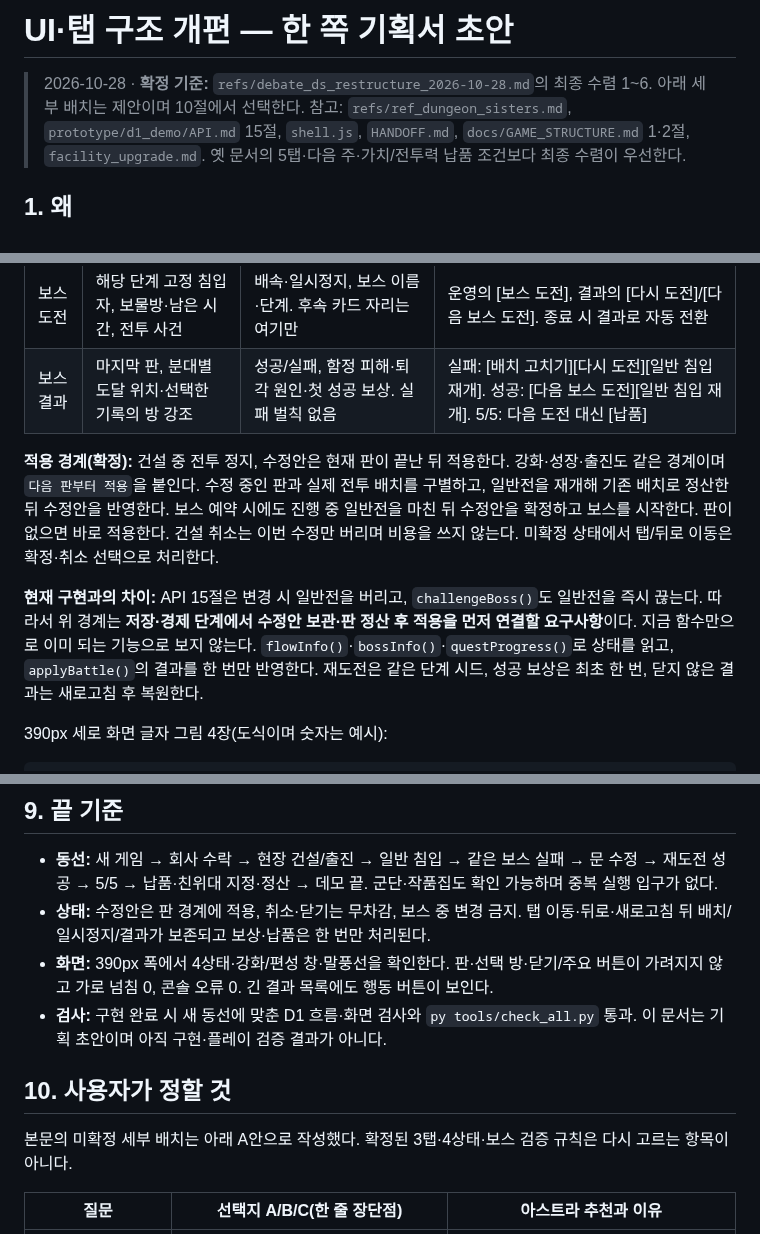
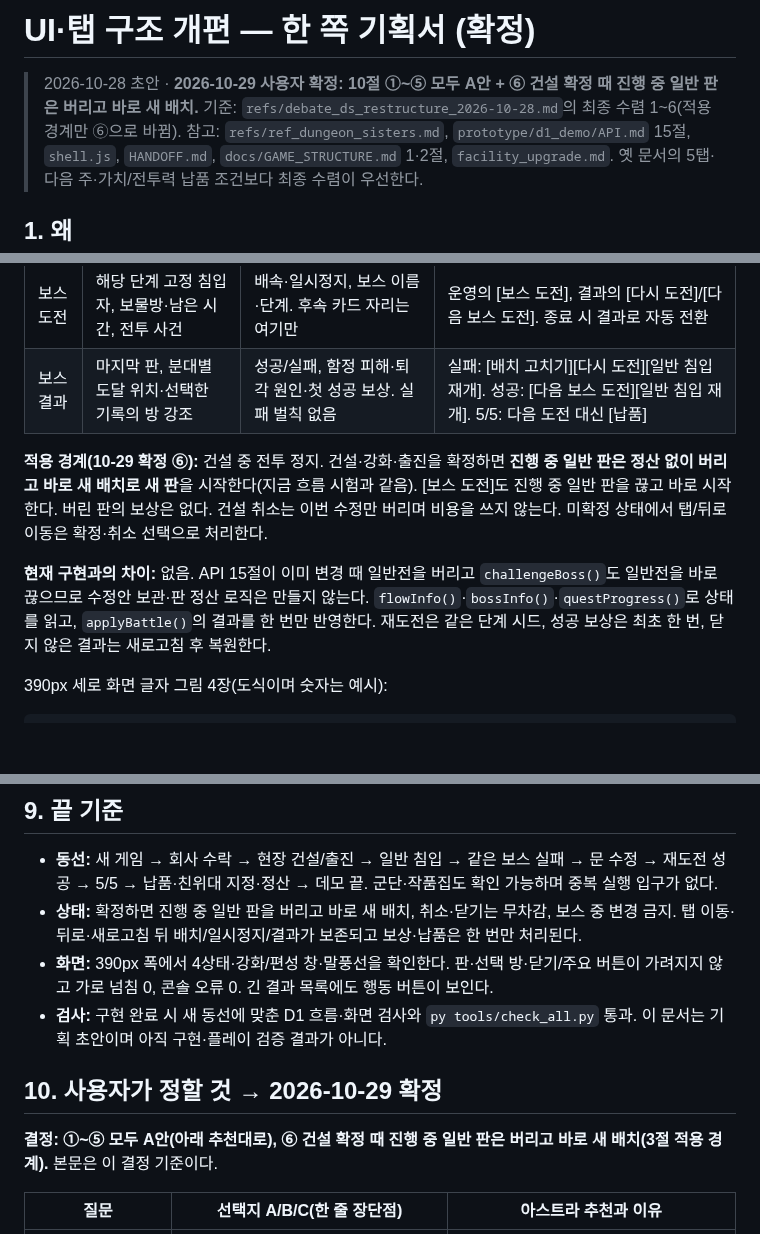
Before and after one commit to stlemm-rgb/dungeon, a Markdown page: docs/specs/ui_restructure.md, 3 parts joined by grey strips. GitHub-like rendering; blank space fills up the shorter version.

```diff
--- a/docs/specs/ui_restructure.md
+++ b/docs/specs/ui_restructure.md
@@ -1,6 +1,6 @@
-# UI·탭 구조 개편 — 한 쪽 기획서 초안
+# UI·탭 구조 개편 — 한 쪽 기획서 (확정)
 
-> 2026-10-28 · **확정 기준:** `refs/debate_ds_restructure_2026-10-28.md`의 최종 수렴 1~6. 아래 세부 배치는 제안이며 10절에서 선택한다.
+> 2026-10-28 초안 · **2026-10-29 사용자 확정: 10절 ①~⑤ 모두 A안 + ⑥ 건설 확정 때 진행 중 일반 판은 버리고 바로 새 배치.** 기준: `refs/debate_ds_restructure_2026-10-28.md`의 최종 수렴 1~6(적용 경계만 ⑥으로 바뀜).
 > 참고: `refs/ref_dungeon_sisters.md`, `prototype/d1_demo/API.md` 15절, `shell.js`, `HANDOFF.md`, `docs/GAME_STRUCTURE.md` 1·2절, `facility_upgrade.md`. 옛 문서의 5탭·다음 주·가치/전투력 납품 조건보다 최종 수렴이 우선한다.
 
 ## 1. 왜
@@ -30,9 +30,9 @@
 | 보스 도전 | 해당 단계 고정 침입자, 보물방·남은 시간, 전투 사건 | 배속·일시정지, 보스 이름·단계. 후속 카드 자리는 여기만 | 운영의 [보스 도전], 결과의 [다시 도전]/[다음 보스 도전]. 종료 시 결과로 자동 전환 |
 | 보스 결과 | 마지막 판, 분대별 도달 위치·선택한 기록의 방 강조 | 성공/실패, 함정 피해·퇴각 원인·첫 성공 보상. 실패 벌칙 없음 | 실패: [배치 고치기][다시 도전][일반 침입 재개]. 성공: [다음 보스 도전][일반 침입 재개]. 5/5: 다음 도전 대신 [납품] |
 
-**적용 경계(확정):** 건설 중 전투 정지, 수정안은 현재 판이 끝난 뒤 적용한다. 강화·성장·출진도 같은 경계이며 `다음 판부터 적용`을 붙인다. 수정 중인 판과 실제 전투 배치를 구별하고, 일반전을 재개해 기존 배치로 정산한 뒤 수정안을 반영한다. 보스 예약 시에도 진행 중 일반전을 마친 뒤 수정안을 확정하고 보스를 시작한다. 판이 없으면 바로 적용한다. 건설 취소는 이번 수정만 버리며 비용을 쓰지 않는다. 미확정 상태에서 탭/뒤로 이동은 확정·취소 선택으로 처리한다.
+**적용 경계(10-29 확정 ⑥):** 건설 중 전투 정지. 건설·강화·출진을 확정하면 **진행 중 일반 판은 정산 없이 버리고 바로 새 배치로 새 판**을 시작한다(지금 흐름 시험과 같음). [보스 도전]도 진행 중 일반 판을 끊고 바로 시작한다. 버린 판의 보상은 없다. 건설 취소는 이번 수정만 버리며 비용을 쓰지 않는다. 미확정 상태에서 탭/뒤로 이동은 확정·취소 선택으로 처리한다.
 
-**현재 구현과의 차이:** API 15절은 변경 시 일반전을 버리고, `challengeBoss()`도 일반전을 즉시 끊는다. 따라서 위 경계는 **저장·경제 단계에서 수정안 보관·판 정산 후 적용을 먼저 연결할 요구사항**이다. 지금 함수만으로 이미 되는 기능으로 보지 않는다. `flowInfo()`·`bossInfo()`·`questProgress()`로 상태를 읽고, `applyBattle()`의 결과를 한 번만 반영한다. 재도전은 같은 단계 시드, 성공 보상은 최초 한 번, 닫지 않은 결과는 새로고침 후 복원한다.
+**현재 구현과의 차이:** 없음. API 15절이 이미 변경 때 일반전을 버리고 `challengeBoss()`도 일반전을 바로 끊으므로 수정안 보관·판 정산 로직은 만들지 않는다. `flowInfo()`·`bossInfo()`·`questProgress()`로 상태를 읽고, `applyBattle()`의 결과를 한 번만 반영한다. 재도전은 같은 단계 시드, 성공 보상은 최초 한 번, 닫지 않은 결과는 새로고침 후 복원한다.
 
 390px 세로 화면 글자 그림 4장(도식이며 숫자는 예시):
 
@@ -172,13 +172,13 @@ DS에서 가져오는 것은 상단 바·다음 목표·하위 탭·잠김 조
 ## 9. 끝 기준
 
 - **동선:** 새 게임 → 회사 수락 → 현장 건설/출진 → 일반 침입 → 같은 보스 실패 → 문 수정 → 재도전 성공 → 5/5 → 납품·친위대 지정·정산 → 데모 끝. 군단·작품집도 확인 가능하며 중복 실행 입구가 없다.
-- **상태:** 수정안은 판 경계에 적용, 취소·닫기는 무차감, 보스 중 변경 금지. 탭 이동·뒤로·새로고침 뒤 배치/일시정지/결과가 보존되고 보상·납품은 한 번만 처리된다.
+- **상태:** 확정하면 진행 중 일반 판을 버리고 바로 새 배치, 취소·닫기는 무차감, 보스 중 변경 금지. 탭 이동·뒤로·새로고침 뒤 배치/일시정지/결과가 보존되고 보상·납품은 한 번만 처리된다.
 - **화면:** 390px 폭에서 4상태·강화/편성 창·말풍선을 확인한다. 판·선택 방·닫기/주요 버튼이 가려지지 않고 가로 넘침 0, 콘솔 오류 0. 긴 결과 목록에도 행동 버튼이 보인다.
 - **검사:** 구현 완료 시 새 동선에 맞춘 D1 흐름·화면 검사와 `py tools/check_all.py` 통과. 이 문서는 기획 초안이며 아직 구현·플레이 검증 결과가 아니다.
 
-## 10. 사용자가 정할 것
+## 10. 사용자가 정할 것 → 2026-10-29 확정
 
-본문의 미확정 세부 배치는 아래 A안으로 작성했다. 확정된 3탭·4상태·보스 검증 규칙은 다시 고르는 항목이 아니다.
+**결정: ①~⑤ 모두 A안(아래 추천대로), ⑥ 건설 확정 때 진행 중 일반 판은 버리고 바로 새 배치(3절 적용 경계).** 본문은 이 결정 기준이다.
 
 | 질문 | 선택지 A/B/C(한 줄 장단점) | 아스트라 추천과 이유 |
 | --- | --- | --- |
```
Also changed, not shown: HANDOFF.md (+6 -6 lines).
